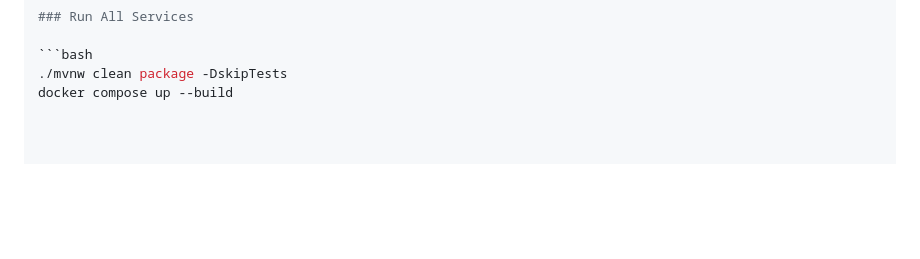
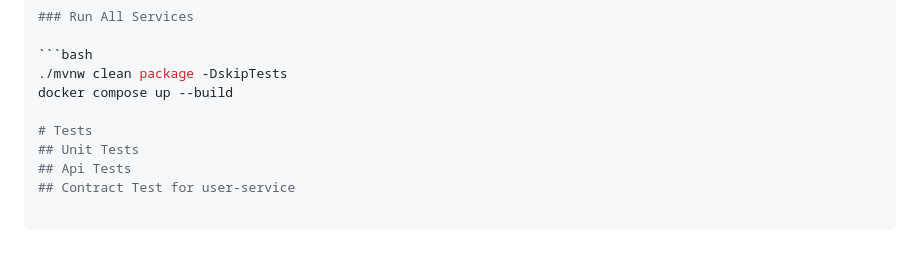
Before and after one commit to kanishqbagri/microservice-testing-lab, a Markdown page: README.md, the part around the change. Drawn GitHub-style; blank space fills up the shorter version.

````diff
--- a/README.md
+++ b/README.md
@@ -105,3 +105,8 @@ This lab aims to showcase how to layer tests across a microservice system:
 ```bash
 ./mvnw clean package -DskipTests
 docker compose up --build
+
+# Tests
+## Unit Tests
+## Api Tests
+## Contract Test for user-service
````
